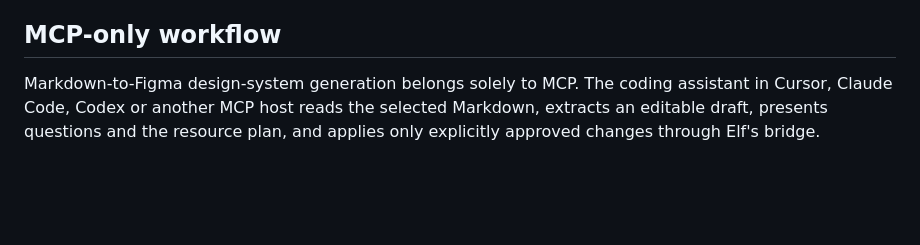
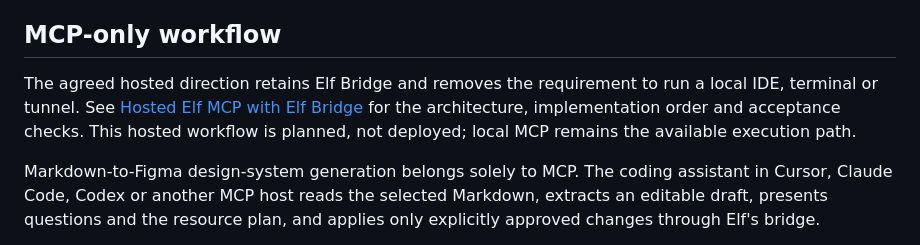
Before and after one commit to nonyonah/elf, a Markdown page: docs/markdown-design-system.md, the part around the change. Drawn GitHub-style; blank space fills up the shorter version.

Commit message:
Document hosted Elf MCP workflow using the existing Figma plugin

```diff
--- a/docs/markdown-design-system.md
+++ b/docs/markdown-design-system.md
@@ -30,6 +30,11 @@ tools and call these operations today, but that does not provide a complete,
 validated, resumable design-system import.
 
 ## MCP-only workflow
+
+The agreed hosted direction retains Elf Bridge and removes the requirement to
+run a local IDE, terminal or tunnel. See [Hosted Elf MCP with Elf Bridge](hosted-mcp-plugin.md)
+for the architecture, implementation order and acceptance checks. This hosted
+workflow is planned, not deployed; local MCP remains the available execution path.
 
 Markdown-to-Figma design-system generation belongs solely to MCP. The coding
 assistant in Cursor, Claude Code, Codex or another MCP host reads the selected
```
Also changed, not shown: docs/hosted-mcp-plugin.md (added, +90 -0 lines).
